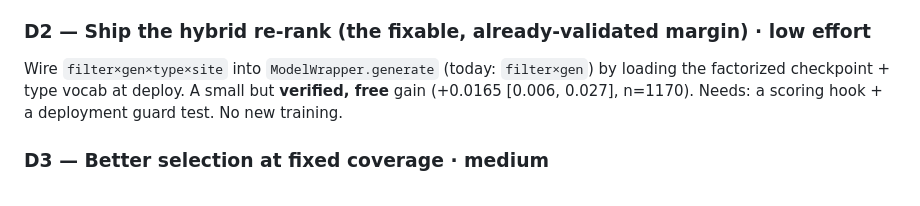
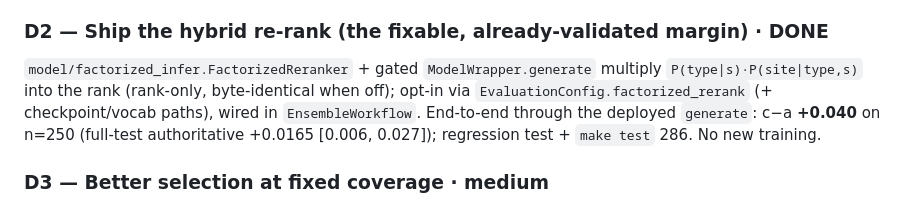
Before and after one commit to doctawho42/GRAIL, a Markdown page: docs/STATUS.md, the part around the change. GitHub-like rendering.

Commit message:
docs(STATUS): mark D2 hybrid re-rank DONE (wired + e2e-verified)

```diff
--- a/docs/STATUS.md
+++ b/docs/STATUS.md
@@ -96,10 +96,12 @@ reaction sources** or **more general templates**:
   already generalizes radius-1 rules) to lift oracle reachability past ~47%.
 - This is the only lever §10/§12 identify as capable of closing the gap toward SyGMa.
 
-### D2 — Ship the hybrid re-rank (the fixable, already-validated margin) · low effort
-Wire `filter×gen×type×site` into `ModelWrapper.generate` (today: `filter×gen`) by loading the
-factorized checkpoint + type vocab at deploy. A small but **verified, free** gain (+0.0165
-[0.006, 0.027], n=1170). Needs: a scoring hook + a deployment guard test. No new training.
+### D2 — Ship the hybrid re-rank (the fixable, already-validated margin) · **DONE**
+`model/factorized_infer.FactorizedReranker` + gated `ModelWrapper.generate` multiply
+`P(type|s)·P(site|type,s)` into the rank (rank-only, byte-identical when off); opt-in via
+`EvaluationConfig.factorized_rerank` (+ checkpoint/vocab paths), wired in `EnsembleWorkflow`.
+End-to-end through the deployed `generate`: c−a **+0.040** on n=250 (full-test authoritative
++0.0165 [0.006, 0.027]); regression test + `make test` 286. No new training.
 
 ### D3 — Better selection at fixed coverage · medium
 The dense factorized generator escapes the PU degeneracy but is coverage-capped as a replacement.
```
